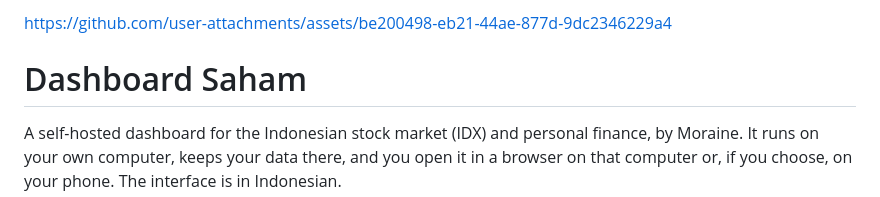
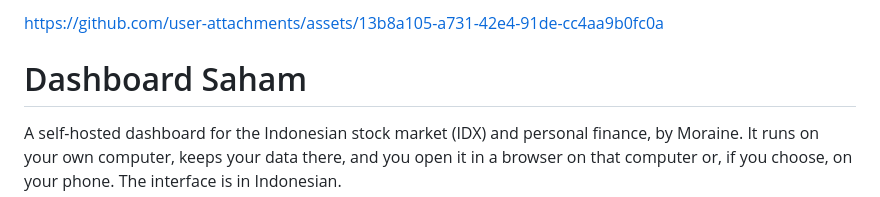
Before and after one commit to moraine15/dashboard-saham, a Markdown page: README.md, the part around the change. GitHub-like rendering.

Commit message:
Update asset link in README.md

```diff
--- a/README.md
+++ b/README.md
@@ -1,4 +1,4 @@
-https://github.com/user-attachments/assets/be200498-eb21-44ae-877d-9dc2346229a4
+https://github.com/user-attachments/assets/13b8a105-a731-42e4-91de-cc4aa9b0fc0a
 
 # Dashboard Saham
 
```
